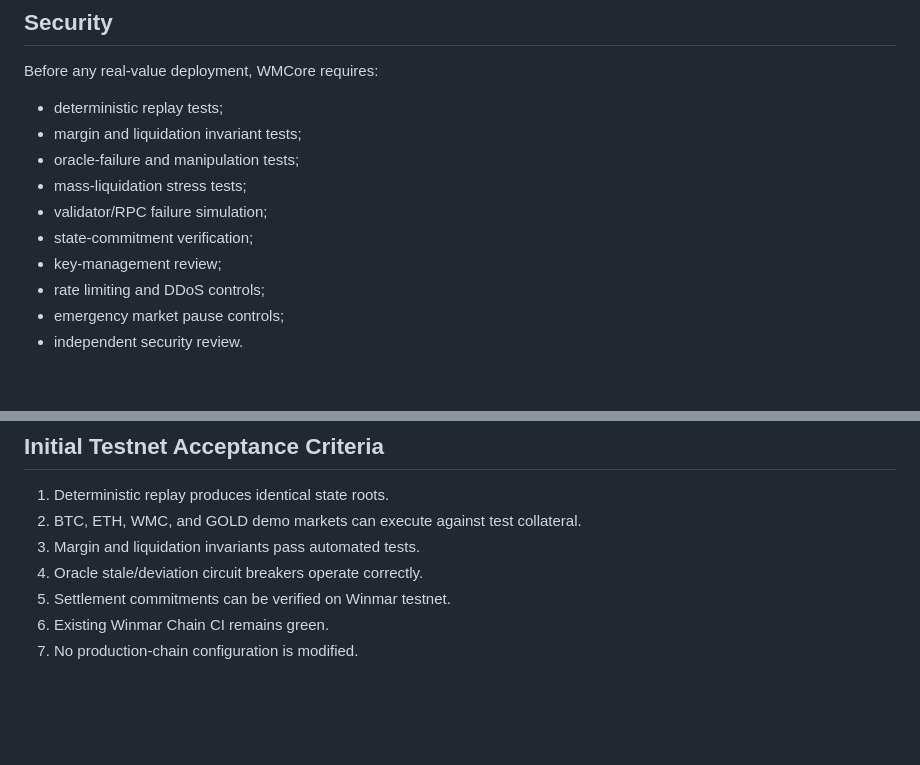
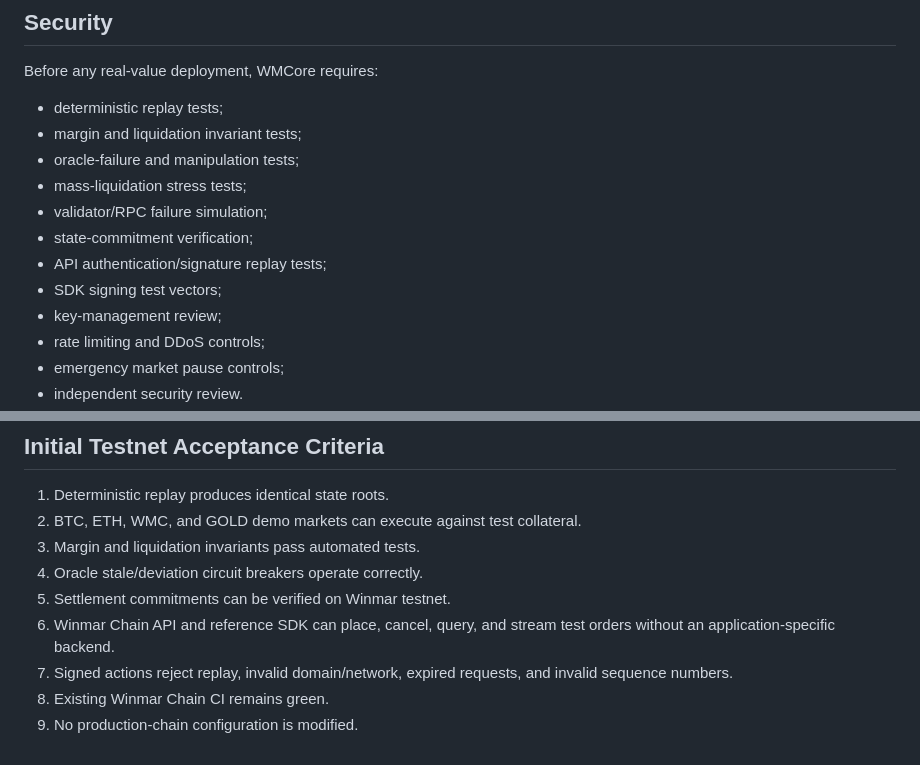
Before and after one commit to eriqueedw-star/winmar-chain, a Markdown page: docs/wips/WIP-001-wmcore-financial-execution-layer.md, 2 parts joined by grey strips. Rendered like a GitHub page; blank space fills up the shorter version.

```diff
--- a/docs/wips/WIP-001-wmcore-financial-execution-layer.md
+++ b/docs/wips/WIP-001-wmcore-financial-execution-layer.md
@@ -137,6 +159,8 @@ Before any real-value deployment, WMCore requires:
 - mass-liquidation stress tests;
 - validator/RPC failure simulation;
 - state-commitment verification;
+- API authentication/signature replay tests;
+- SDK signing test vectors;
 - key-management review;
 - rate limiting and DDoS controls;
 - emergency market pause controls;
@@ -153,5 +177,7 @@ WIP-001 is designed to be additive. The prototype MUST NOT change existing produ
 3. Margin and liquidation invariants pass automated tests.
 4. Oracle stale/deviation circuit breakers operate correctly.
 5. Settlement commitments can be verified on Winmar testnet.
-6. Existing Winmar Chain CI remains green.
-7. No production-chain configuration is modified.
+6. Winmar Chain API and reference SDK can place, cancel, query, and stream test orders without an application-specific backend.
+7. Signed actions reject replay, invalid domain/network, expired requests, and invalid sequence numbers.
+8. Existing Winmar Chain CI remains green.
+9. No production-chain configuration is modified.
```
Also changed, not shown: other parts of docs/wips/WIP-001-wmcore-financial-execution-layer.md (+44 -22 lines).
